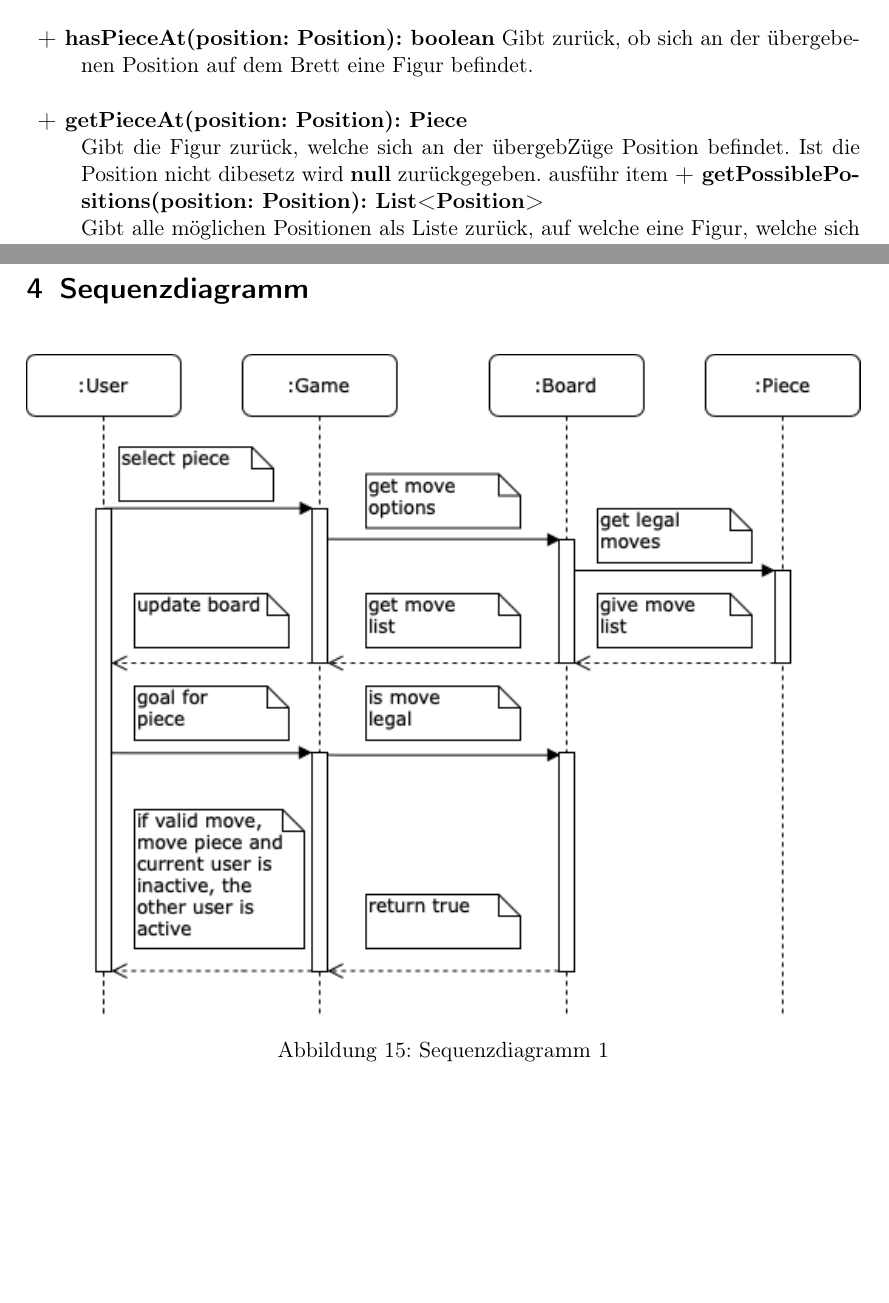
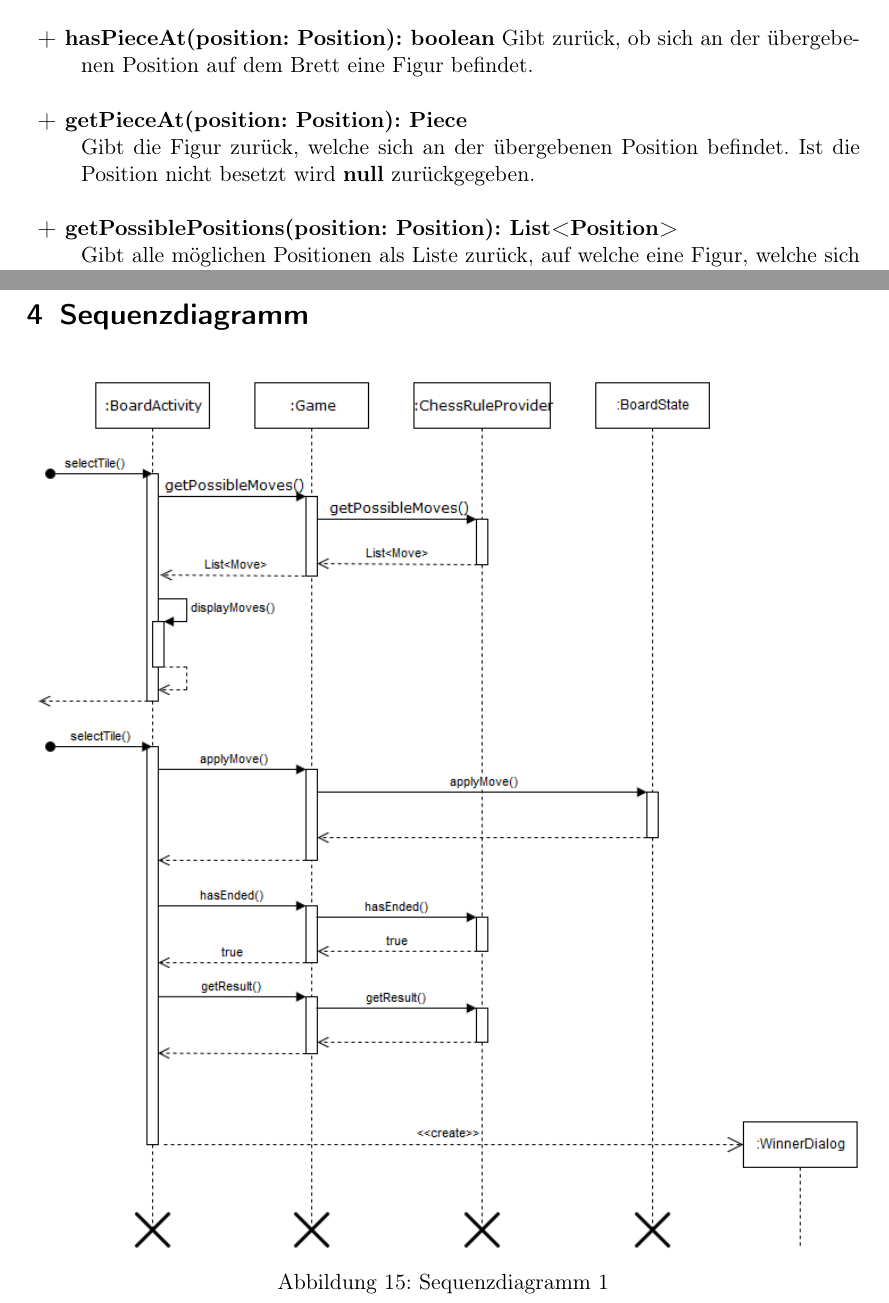
Before and after one commit to DrMopiti/pse, a LaTeX document (Entwurf/Entwurf.tex): two parts of pages 10 and 46 of 48, joined at a grey line, cut so that both start at the same text, the shorter picture padded with empty space. Compiled offline with pdfLaTeX.

Commit message:
Sequenzdiagramm verbessert

```diff
--- a/Entwurf/Entwurf.tex
+++ b/Entwurf/Entwurf.tex
@@ -142,7 +142,8 @@
 					\item \textbf{+ getWhitePlayer(): Player}\\ Gibt den weißen Spieler \textbf{whitePlayer} zurück.
 					\item \textbf{+ getBlackPlayer(): Player}\\ Gibt den schwarzen Spieler \textbf{blackPlayer} zurück.
 					\item \textbf{+ hasPieceAt(position: Position): boolean} Gibt zurück, ob sich an der übergebenen Position auf dem Brett eine Figur befindet.
-					\item \textbf{+ getPieceAt(position: Position): Piece}\\ Gibt die Figur zurück, welche sich an der übergebZüge Position befindet. Ist die Position nicht dibesetz wird \textbf{null} zurückgegeben.        ausführ     item \textbf{+ getPossiblePositions(position: Position): List<Position>}\\ Gibt alle möglichen Positionen als Liste zurück, auf welche eine Figur, welche sich auf der übergebenen Position befindet, ziehen kann. Zum Berechnen dieser wird das \textbf{ruler} Objekt benutzt.
+					\item \textbf{+ getPieceAt(position: Position): Piece}\\ Gibt die Figur zurück, welche sich an der übergebenen Position befindet. Ist die Position nicht besetzt wird \textbf{null} zurückgegeben.
+				   	\item \textbf{+ getPossiblePositions(position: Position): List<Position>}\\ Gibt alle möglichen Positionen als Liste zurück, auf welche eine Figur, welche sich auf der übergebenen Position befindet, ziehen kann. Zum Berechnen dieser wird das \textbf{ruler} Objekt benutzt.
 					\item \textbf{+ applyMove(move: Move): void}\\ Führt den übergebenen Zug auf dem Spielbrett \textbf{board} aus.
 					\item \textbf{+ applyMove(moveString: String): void}\\ Führt den als String übergebenen Zug auf dem Spielbrett \textbf{board} aus. Dazu muss der String erst in ein Objekt vom Typ \textbf{Move} umgewandelt werden.
 					\item \textbf{+ hasEnded(): boolean}\\ Gibt zurück, ob das Spiel gemäß den Schachregeln beendet ist. Dazu wird das \textbf{ruler} Objekt benutzt.
@@ -899,7 +900,7 @@
 	\section{Sequenzdiagramm}
 	\begin{minipage}{\linewidth}
 		\centering
-		\includegraphics[width=1\linewidth]{Diagramme/Sequenzdiagramm1}
+		\includegraphics[width=1\linewidth]{Diagramme/Sequenzdiagramm}
 		\captionof{figure}{Sequenzdiagramm 1}
 		\label{fig:sequenzdiagramm1}
 	\end{minipage}
```
Also changed, not shown: Entwurf/Diagramme/Sequenzdiagramm.png, Entwurf/Entwurf.pdf, 1 other file. Lines whose indentation alone changed are shown as unchanged.
